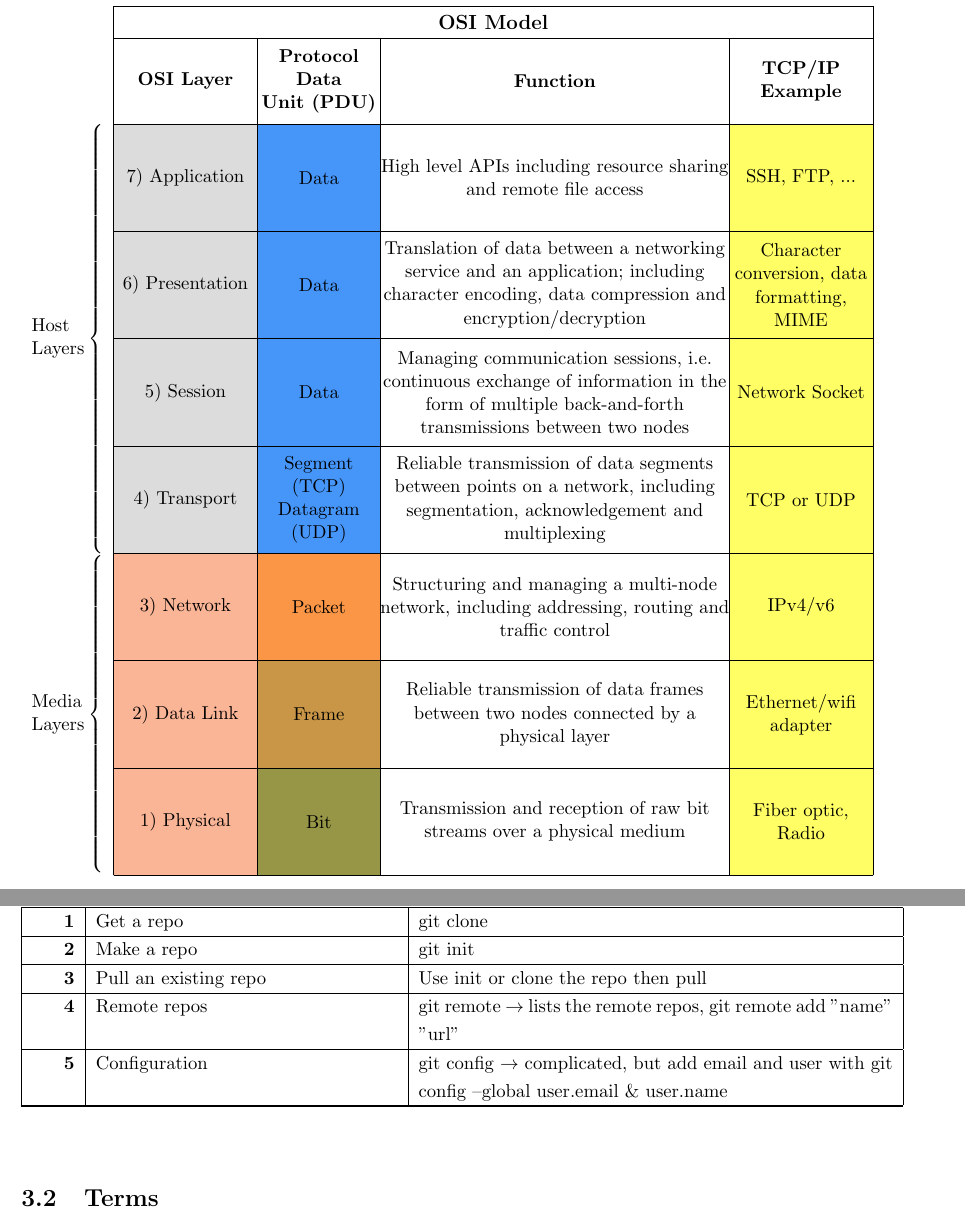
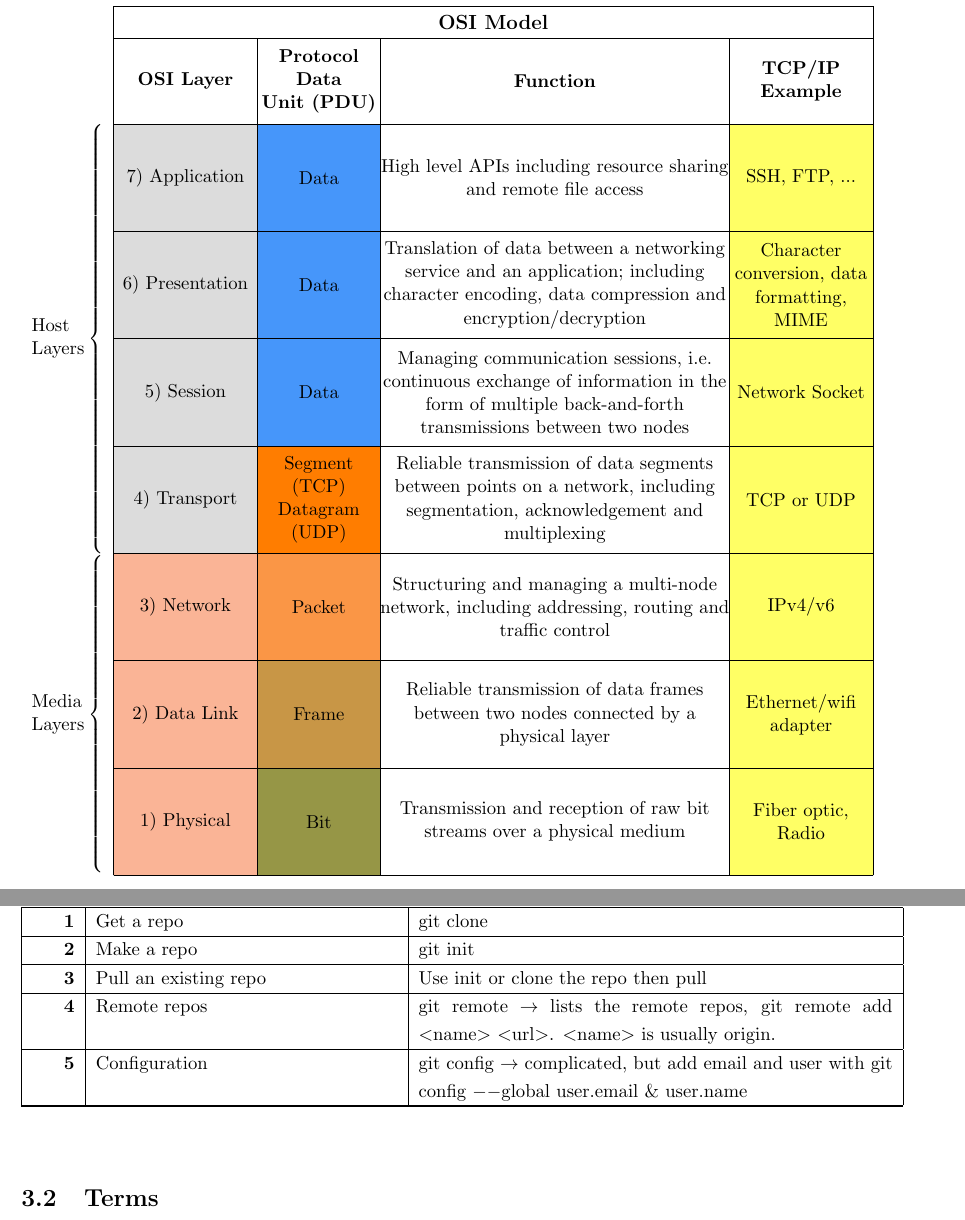
Before and after one commit to snhobbs/LinuxTips, a LaTeX document (linuxAdmin.tex, which reads networking.tex, notes.cls, programming.tex): two parts of pages 22 and 26 of 28, joined at a grey line, cut so that both start at the same text. Compiled offline with pdfLaTeX.

Commit message:
edited osi model, minor formatting

```diff
--- a/networking.tex
+++ b/networking.tex
@@ -213,7 +213,7 @@ A TCP connection on a network can be uniquely defined by 4 things. What are thos
 					\colorbitbox{lightgray}{\columnA}{5) Session} & \colorbitbox{lightblue}{\columnB}{Data} & \bitbox{\columnC}{Managing communication sessions, i.e. continuous exchange of information in the form of multiple back-and-forth transmissions between two nodes} & \colorbitbox{\exampleColour}{\columnD}{Network Socket}\\
 
 					\bytefieldsetup{bitheight=5\baselineskip}%
-					\colorbitbox{lightgray}{\columnA}{4) Transport} & \colorbitbox{lightblue}{\columnB}{Segment (TCP)\\Datagram (UDP)} & \bitbox{\columnC}{Reliable transmission of data segments between points on a network, including segmentation, acknowledgement and multiplexing} & \colorbitbox{\exampleColour}{\columnD}{TCP or UDP}
+					\colorbitbox{lightgray}{\columnA}{4) Transport} & \colorbitbox{amber}{\columnB}{Segment (TCP)\\Datagram (UDP)} & \bitbox{\columnC}{Reliable transmission of data segments between points on a network, including segmentation, acknowledgement and multiplexing} & \colorbitbox{\exampleColour}{\columnD}{TCP or UDP}
 				\end{leftwordgroup}\\
 
 				\begin{leftwordgroup}{Media\\Layers}
--- a/notes.cls
+++ b/notes.cls
@@ -38,6 +38,7 @@
 \definecolor{lightblue}{RGB}{70,150,250}
 \definecolor{lightred}{RGB}{250,180,150}
 \definecolor{paleyellow}{RGB}{255,255,101}
+\definecolor{amber}{rgb}{1.0, 0.49, 0.0}
 \definecolor{a}{RGB}{250,150,70}
 \definecolor{b}{RGB}{200,150,70}
 \definecolor{c}{RGB}{150,150,70}
--- a/programming.tex
+++ b/programming.tex
@@ -5,8 +5,8 @@
 			\qItem{Get a repo}{git clone}
 			\qItem{Make a repo}{git init}
 			\qItem{Pull an existing repo}{Use init or clone the repo then pull}
-			\qItem{Remote repos}{git remote \ra lists the remote repos, git remote add "name" "url"}
-			\qItem{Configuration}{git config \ra complicated, but add email and user with git config --global user.email \& user.name}
+			\qItem{Remote repos}{git remote \ra lists the remote repos, git remote add \opt{name} \opt{url}. \opt{name} is usually origin.}
+			\qItem{Configuration}{git config \ra complicated, but add email and user with git config $--$global user.email \& user.name}
 		\end{questionAnswer}
 	\end{questions}
 
```
Also changed, not shown: linuxAdmin.pdf, programming.tex (2 more changed lines).
